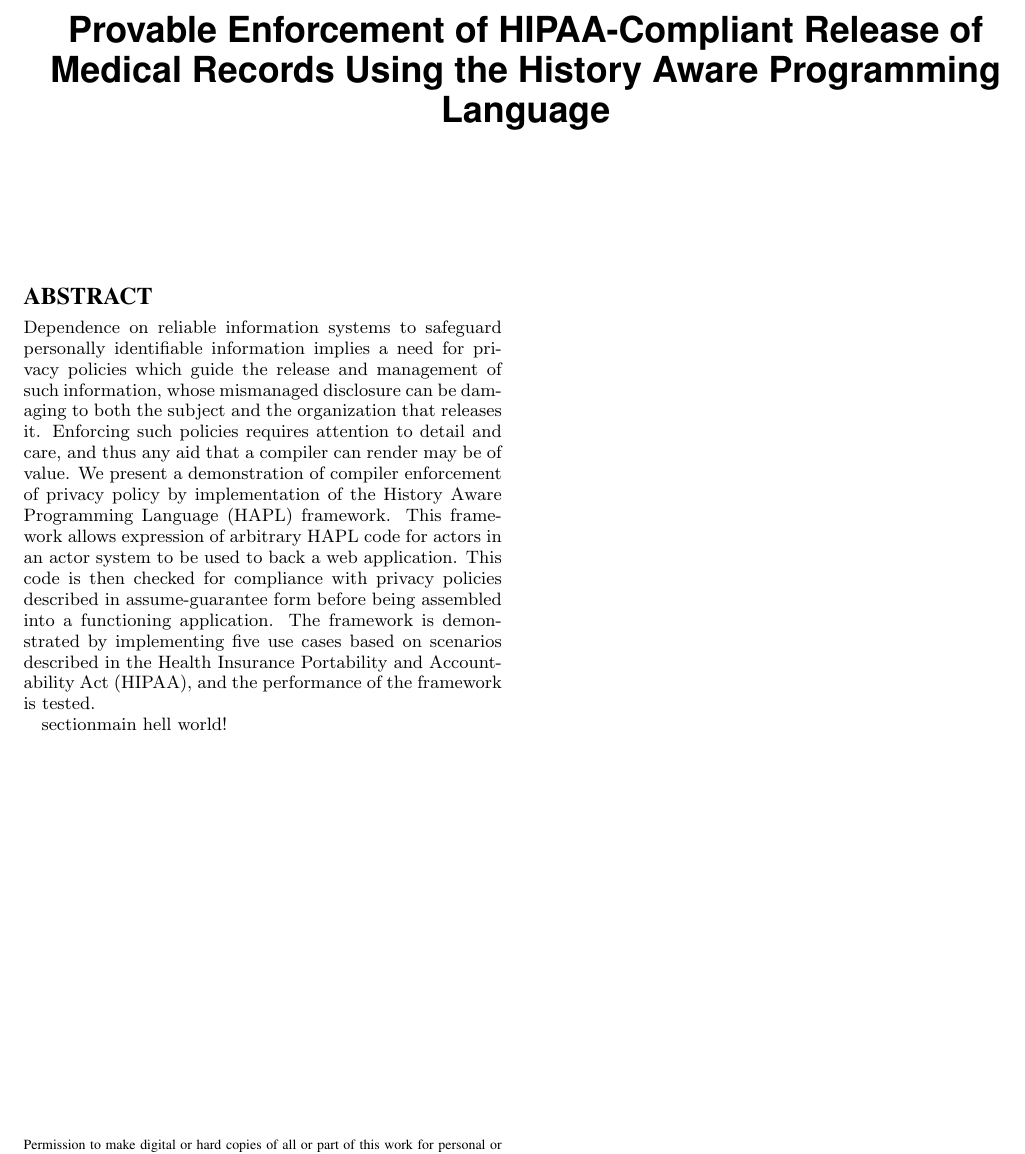
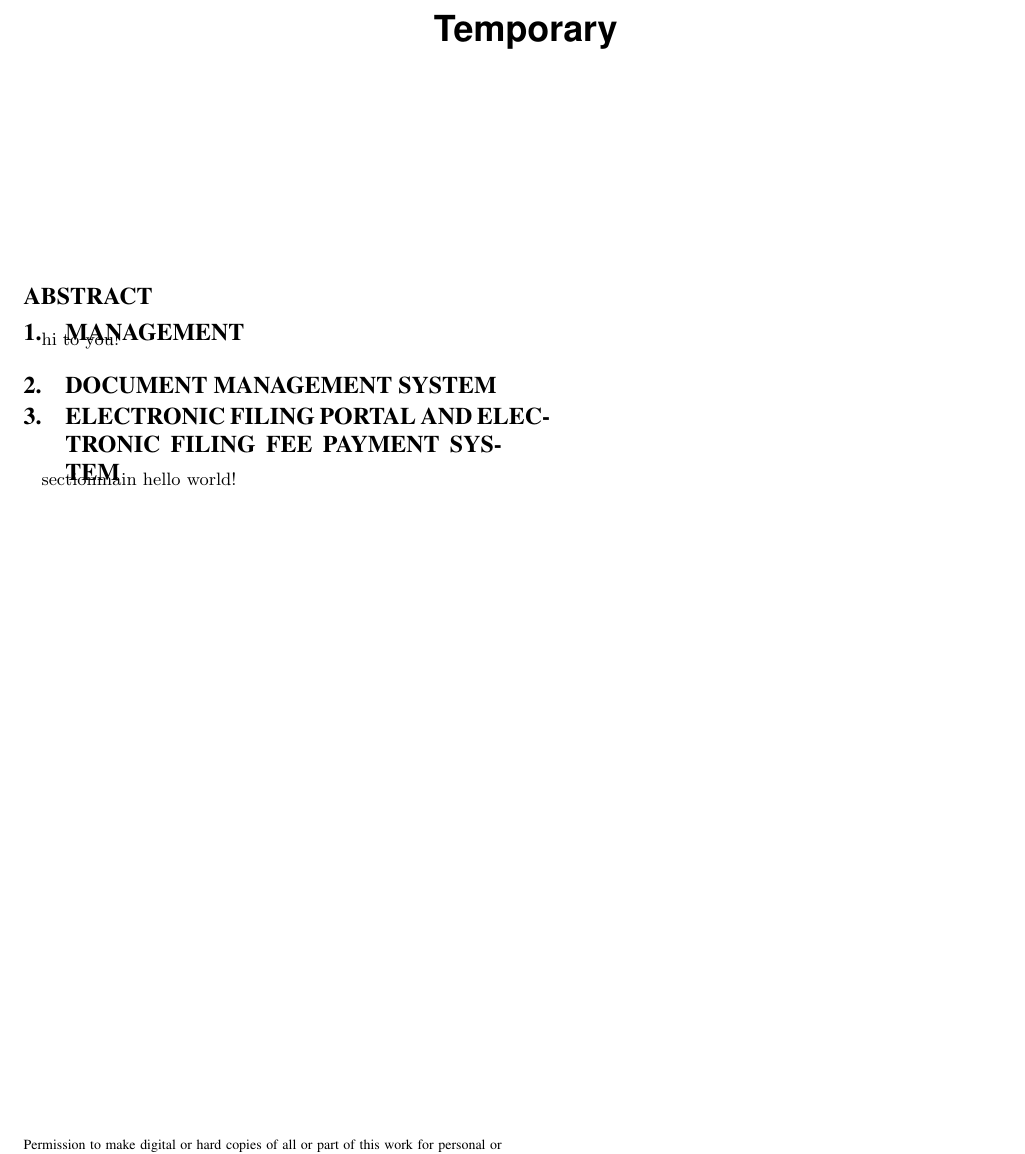
Before and after one commit to tmacgahan/sgc_misc, a LaTeX paper (p1/sacmat.tex, which reads p1/documents.tex, p1/filing.tex, p1/management.tex): part of the page, cut at the place of the change. Compiled offline with pdfLaTeX.

Commit message:
initial structure done

```diff
--- /dev/null
+++ b/p1/documents.tex
@@ -0,0 +1 @@
+\section{Document Management System}
--- /dev/null
+++ b/p1/filing.tex
@@ -0,0 +1 @@
+\section{Electronic Filing Portal and Electronic Filing Fee Payment System}
--- /dev/null
+++ b/p1/management.tex
@@ -0,0 +1,2 @@
+\section{Management}
+hi to you!
--- a/p1/sacmat.tex
+++ b/p1/sacmat.tex
@@ -27,7 +27,7 @@
 \conferenceinfo{SACMAT'17}{June 21-23, 2017, Indianapolis, Indiana, United States}
 %\isbn{978-1-4503-3802-8/16/06}
 
-\title{Provable Enforcement of HIPAA-Compliant Release of Medical Records Using the History Aware Programming Language}
+\title{Temporary}
 
 \numberofauthors{5}
 %\author{
@@ -83,31 +83,27 @@
 }
 
 \begin{abstract}
-Dependence on reliable information systems to safeguard personally identifiable
-information implies a need for privacy policies which guide the release and
-management of such information, whose mismanaged disclosure can be damaging to
-both the subject and the organization that releases it.  Enforcing such
-policies requires attention to detail and care, and thus any aid that a
-compiler can render may be of value.  We present a demonstration of compiler
-enforcement of privacy policy by implementation of the History Aware Programming
-Language (HAPL) framework.  This framework allows expression of arbitrary HAPL code
-for actors in an actor system to be used to back a web application.  This code is
-then checked for compliance with privacy policies described in assume-guarantee
-form before being assembled into a functioning application.  The framework is
-demonstrated by implementing five use cases based on scenarios described in the
-Health Insurance Portability and Accountability Act (HIPAA), and the performance
-of the framework is tested.
+%Dependence on reliable information systems to safeguard personally identifiable
+%information implies a need for privacy policies which guide the release and
+%management of such information, whose mismanaged disclosure can be damaging to
+%both the subject and the organization that releases it.  Enforcing such
+%policies requires attention to detail and care, and thus any aid that a
+%compiler can render may be of value.  We present a demonstration of compiler
+%enforcement of privacy policy by implementation of the History Aware Programming
+%Language (HAPL) framework.  This framework allows expression of arbitrary HAPL code
+%for actors in an actor system to be used to back a web application.  This code is
+%then checked for compliance with privacy policies described in assume-guarantee
+%form before being assembled into a functioning application.  The framework is
+%demonstrated by implementing five use cases based on scenarios described in the
+%Health Insurance Portability and Accountability Act (HIPAA), and the performance
+%of the framework is tested.
 %\keywords{privacy policy; assume-guarantee specifications; static analysis; scala; web applications}
 \end{abstract}
 
-%\input{introduction}
-%\input{foundations}
-%\input{architecture}
-%\input{framework}
-%\input{implementation}
-%\input{examples}
-%\input{conclusion}
-section{main} hell world!
+\input{management}
+\input{documents}
+\input{filing}
+section{main} hello world!
 
 %\bibliographystyle{abbrv}
 %\bibliography{sacmat,actors,CCS11,proposal}
```
